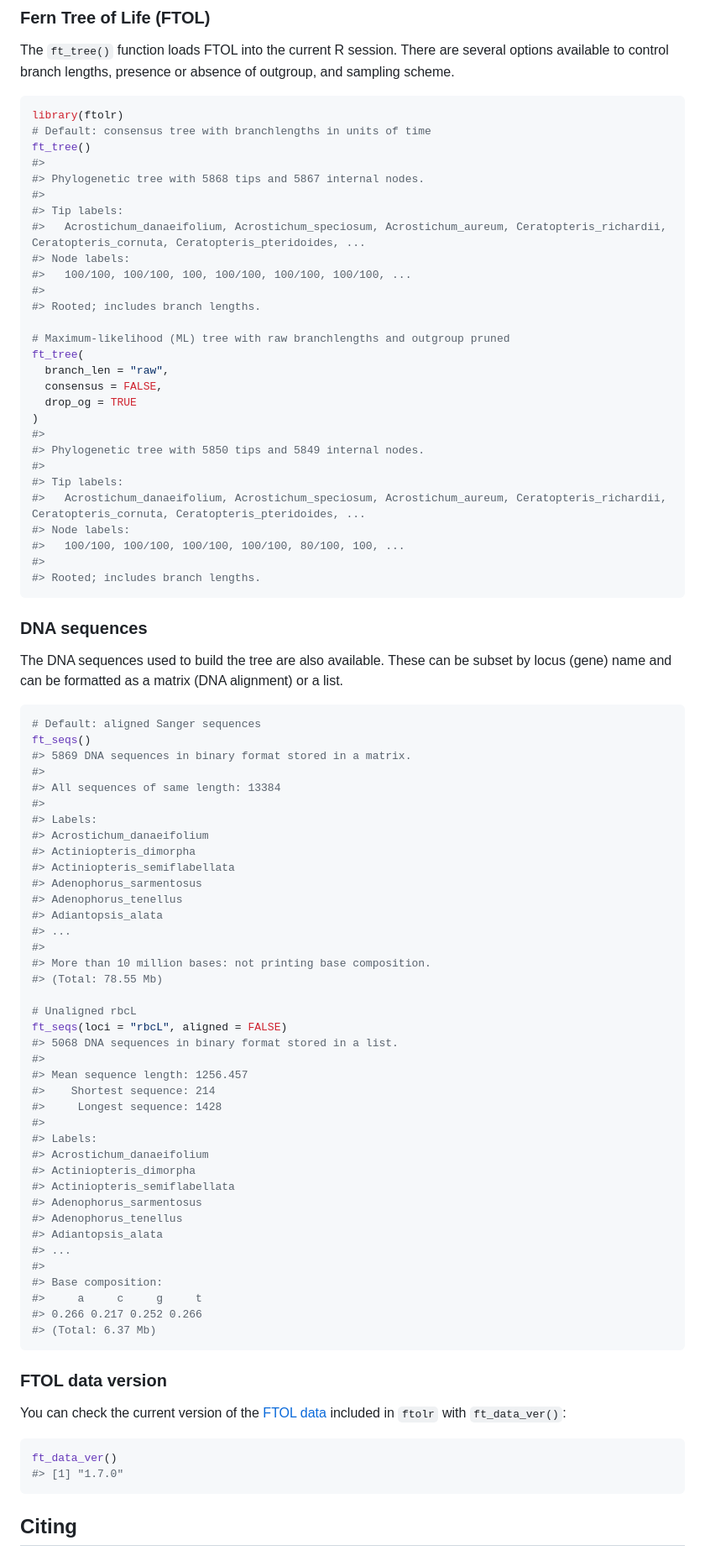
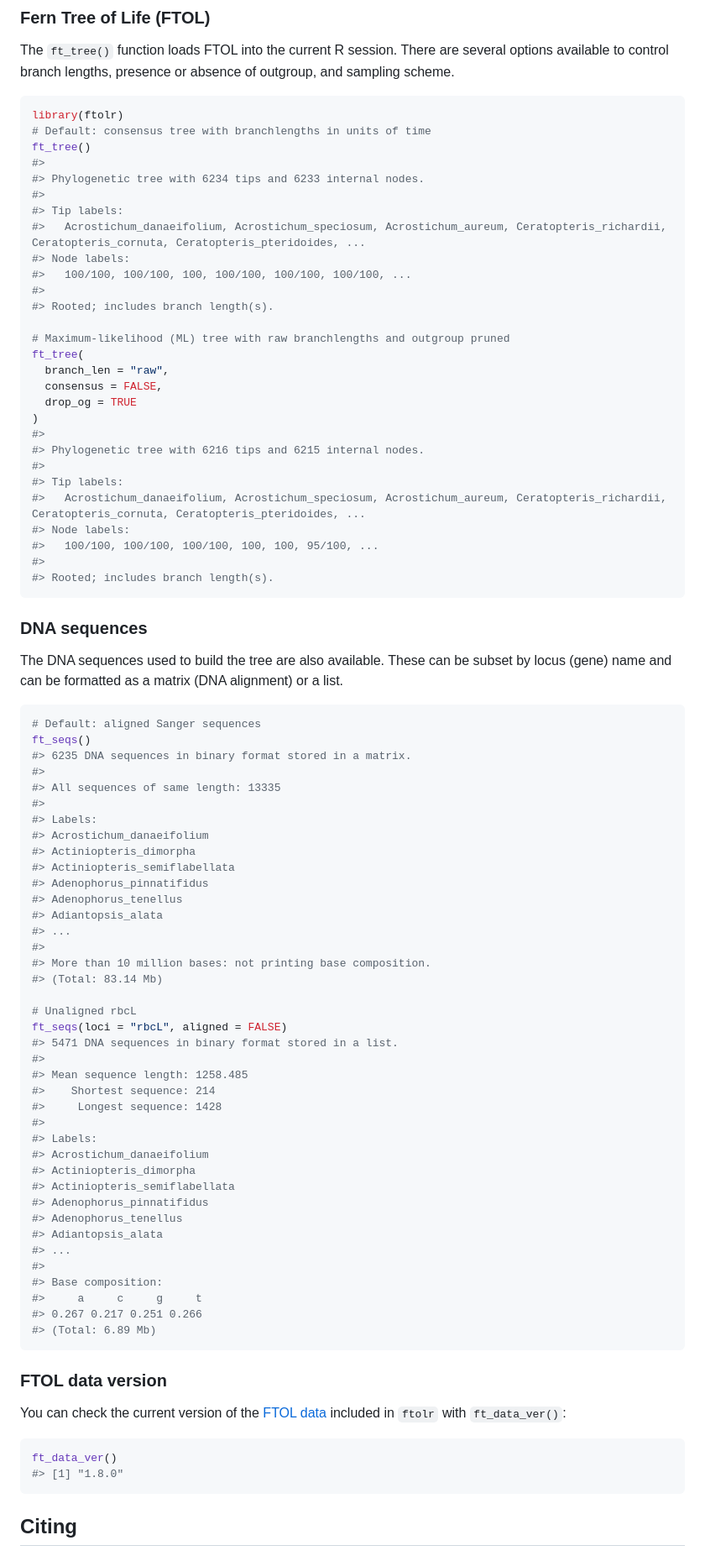
Before and after one commit to fernphy/ftolr, a Markdown page: README.md, the part around the change. Shown at 84% size. Rendered like a GitHub page.

````diff
--- a/README.md
+++ b/README.md
@@ -41,14 +41,14 @@ library(ftolr)
 # Default: consensus tree with branchlengths in units of time
 ft_tree()
 #>
-#> Phylogenetic tree with 5868 tips and 5867 internal nodes.
+#> Phylogenetic tree with 6234 tips and 6233 internal nodes.
 #>
 #> Tip labels:
 #>   Acrostichum_danaeifolium, Acrostichum_speciosum, Acrostichum_aureum, Ceratopteris_richardii, Ceratopteris_cornuta, Ceratopteris_pteridoides, ...
 #> Node labels:
 #>   100/100, 100/100, 100, 100/100, 100/100, 100/100, ...
 #>
-#> Rooted; includes branch lengths.
+#> Rooted; includes branch length(s).
 
 # Maximum-likelihood (ML) tree with raw branchlengths and outgroup pruned
 ft_tree(
@@ -57,14 +57,14 @@ ft_tree(
   drop_og = TRUE
 )
 #>
-#> Phylogenetic tree with 5850 tips and 5849 internal nodes.
+#> Phylogenetic tree with 6216 tips and 6215 internal nodes.
 #>
 #> Tip labels:
 #>   Acrostichum_danaeifolium, Acrostichum_speciosum, Acrostichum_aureum, Ceratopteris_richardii, Ceratopteris_cornuta, Ceratopteris_pteridoides, ...
 #> Node labels:
-#>   100/100, 100/100, 100/100, 100/100, 80/100, 100, ...
+#>   100/100, 100/100, 100/100, 100, 100, 95/100, ...
 #>
-#> Rooted; includes branch lengths.
+#> Rooted; includes branch length(s).
 ```
 
 ### DNA sequences
@@ -76,27 +76,27 @@ alignment) or a list.
 ``` r
 # Default: aligned Sanger sequences
 ft_seqs()
-#> 5869 DNA sequences in binary format stored in a matrix.
+#> 6235 DNA sequences in binary format stored in a matrix.
 #>
-#> All sequences of same length: 13384
+#> All sequences of same length: 13335
 #>
 #> Labels:
 #> Acrostichum_danaeifolium
 #> Actiniopteris_dimorpha
 #> Actiniopteris_semiflabellata
-#> Adenophorus_sarmentosus
+#> Adenophorus_pinnatifidus
 #> Adenophorus_tenellus
 #> Adiantopsis_alata
 #> ...
 #>
 #> More than 10 million bases: not printing base composition.
-#> (Total: 78.55 Mb)
+#> (Total: 83.14 Mb)
 
 # Unaligned rbcL
 ft_seqs(loci = "rbcL", aligned = FALSE)
-#> 5068 DNA sequences in binary format stored in a list.
+#> 5471 DNA sequences in binary format stored in a list.
 #>
-#> Mean sequence length: 1256.457
+#> Mean sequence length: 1258.485
 #>    Shortest sequence: 214
 #>     Longest sequence: 1428
 #>
@@ -104,15 +104,15 @@ ft_seqs(loci = "rbcL", aligned = FALSE)
 #> Acrostichum_danaeifolium
 #> Actiniopteris_dimorpha
 #> Actiniopteris_semiflabellata
-#> Adenophorus_sarmentosus
+#> Adenophorus_pinnatifidus
 #> Adenophorus_tenellus
 #> Adiantopsis_alata
 #> ...
 #>
 #> Base composition:
 #>     a     c     g     t
-#> 0.266 0.217 0.252 0.266
-#> (Total: 6.37 Mb)
+#> 0.267 0.217 0.251 0.266
+#> (Total: 6.89 Mb)
 ```
 
 ### FTOL data version
@@ -123,7 +123,7 @@ data](https://github.com/fernphy/ftol_data) included in `ftolr` with
 
 ``` r
 ft_data_ver()
-#> [1] "1.7.0"
+#> [1] "1.8.0"
 ```
 
 ## Citing
````
